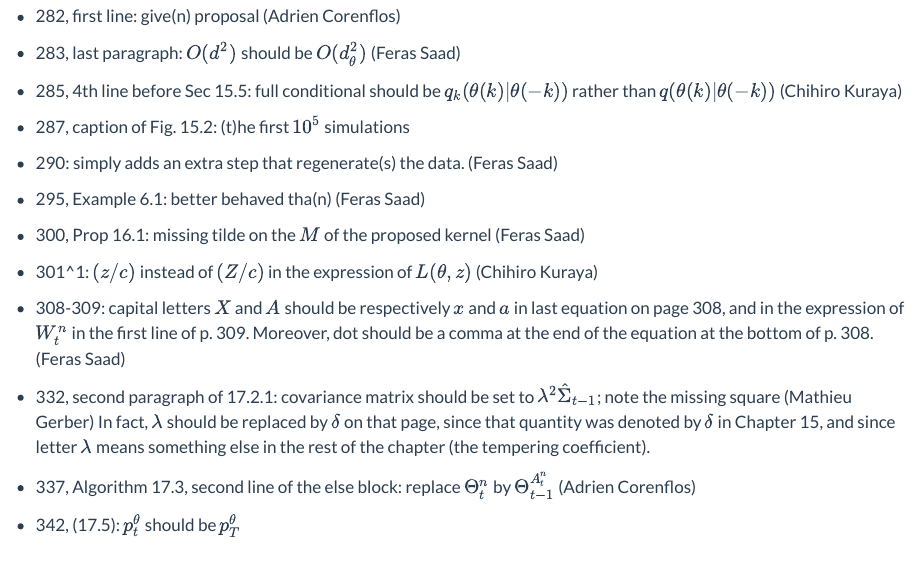
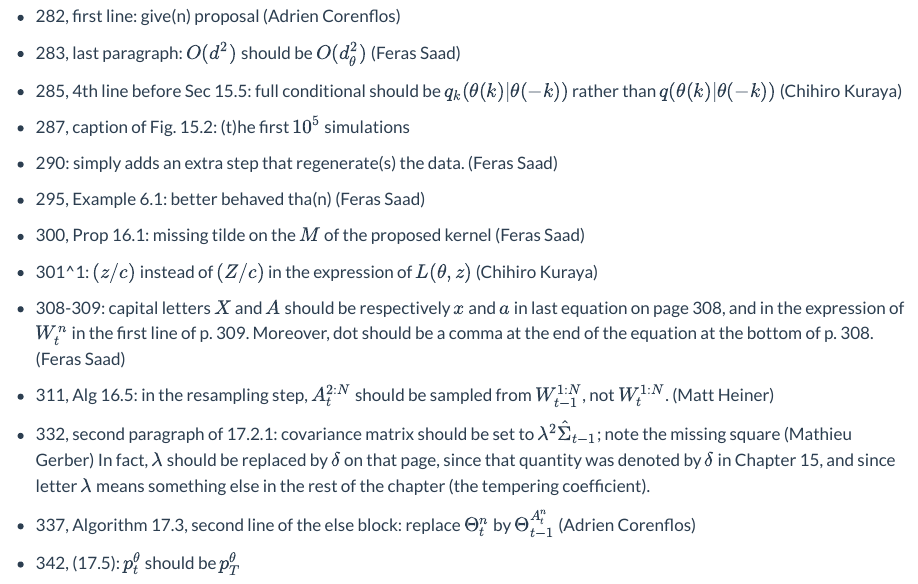
Before and after one commit to nchopin/nchopin.github.io, a Quarto document (book_typos.qmd): the page in a window 1100 px wide, from 2140 px down. Rendered offline with R 4.5, knitr and Pandoc in place of Quarto, with nearby package versions.

Commit message:
book typo

```diff
--- a/book_typos.qmd
+++ b/book_typos.qmd
@@ -157,6 +157,9 @@ $W_{t-1}^{1:N}$, not $W_t^{1:N}$ (Chihiro Kuraya)
   of p. 309. Moreover, dot should be a comma at the end of the equation at the
   bottom of p. 308.  (Feras Saad)
 
+* 311, Alg 16.5: in the resampling step, $A_t^{2:N}$ should be sampled from
+  $W_{t-1}^{1:N}$, not $W_{t}^{1:N}$. (Matt Heiner)
+
 * 332, second paragraph of 17.2.1: covariance matrix should be set to
   $\lambda^2\hat{\Sigma}_{t-1}$; note the missing square (Mathieu Gerber) In
   fact, $\lambda$ should be replaced by $\delta$ on that page, since that quantity
```
Also changed, not shown: .quarto/idx/book_typos.qmd.json, docs/search.json, 2 other files.
